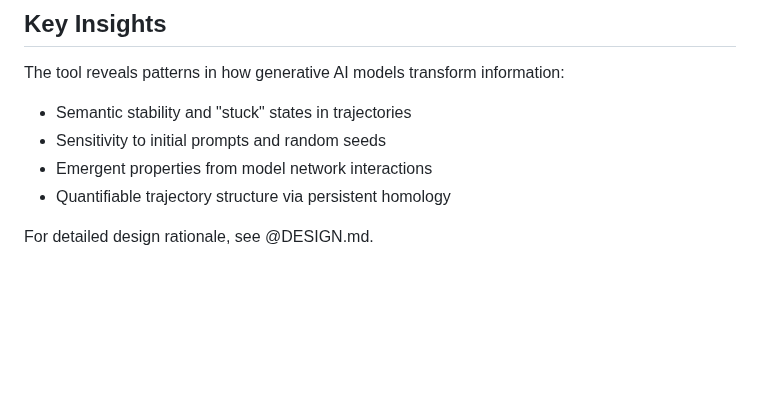
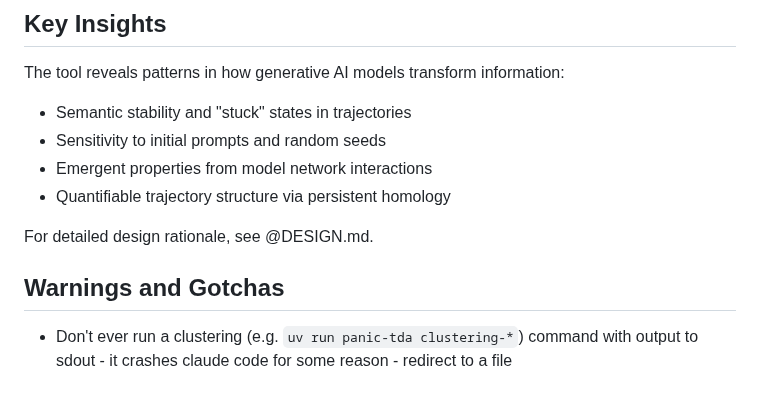
Before and after one commit to ANUcybernetics/panic-tda, a Markdown page: CLAUDE.md, the part around the change. GitHub-like rendering; blank space fills up the shorter version.

```diff
--- a/CLAUDE.md
+++ b/CLAUDE.md
@@ -107,3 +107,7 @@ The tool reveals patterns in how generative AI models transform information:
 - Quantifiable trajectory structure via persistent homology
 
 For detailed design rationale, see @DESIGN.md.
+
+## Warnings and Gotchas
+
+- Don't ever run a clustering (e.g. `uv run panic-tda clustering-*`) command with output to sdout - it crashes claude code for some reason - redirect to a file
```
